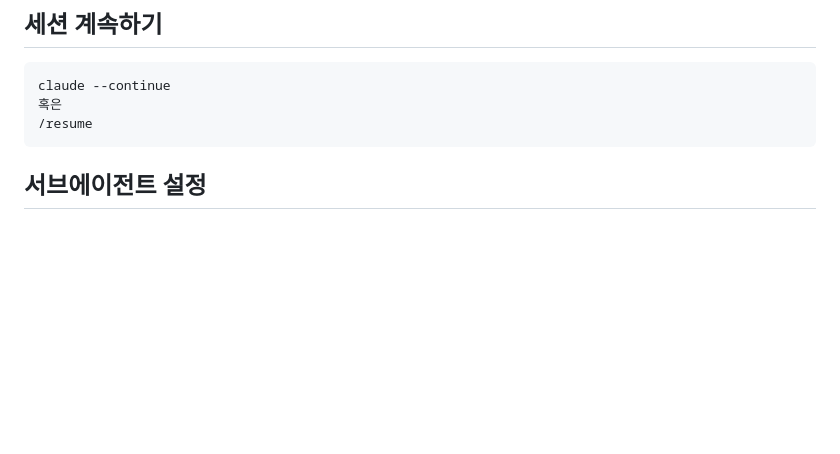
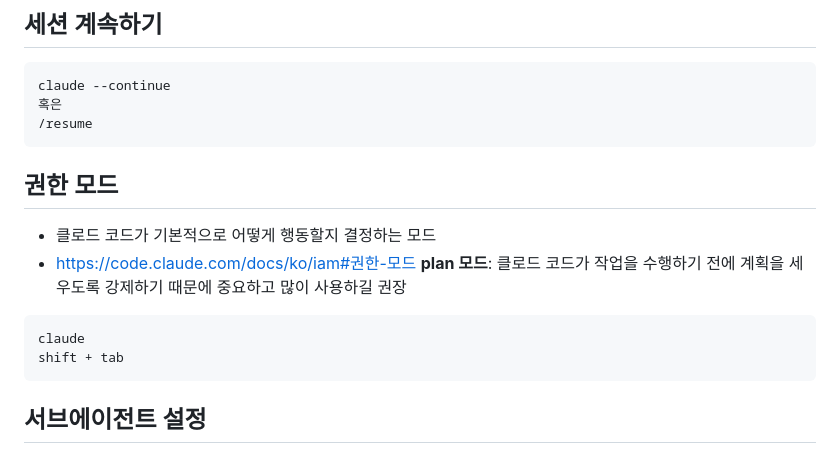
Before and after one commit to nicejongwoo/claude-code-mastery, a Markdown page: README.md, the part around the change. Rendered like a GitHub page; blank space fills up the shorter version.

Commit message:
Update readme: 권한 모드

````diff
--- a/README.md
+++ b/README.md
@@ -46,6 +46,15 @@ Add a new rule...
 claude --continue
 혹은
 /resume
+```
+
+## 권한 모드
+- 클로드 코드가 기본적으로 어떻게 행동할지 결정하는 모드
+- https://code.claude.com/docs/ko/iam#권한-모드
+**plan 모드**: 클로드 코드가 작업을 수행하기 전에 계획을 세우도록 강제하기 때문에 중요하고 많이 사용하길 권장
+```
+claude
+shift + tab
 ```
 
 ## 서브에이전트 설정
````
